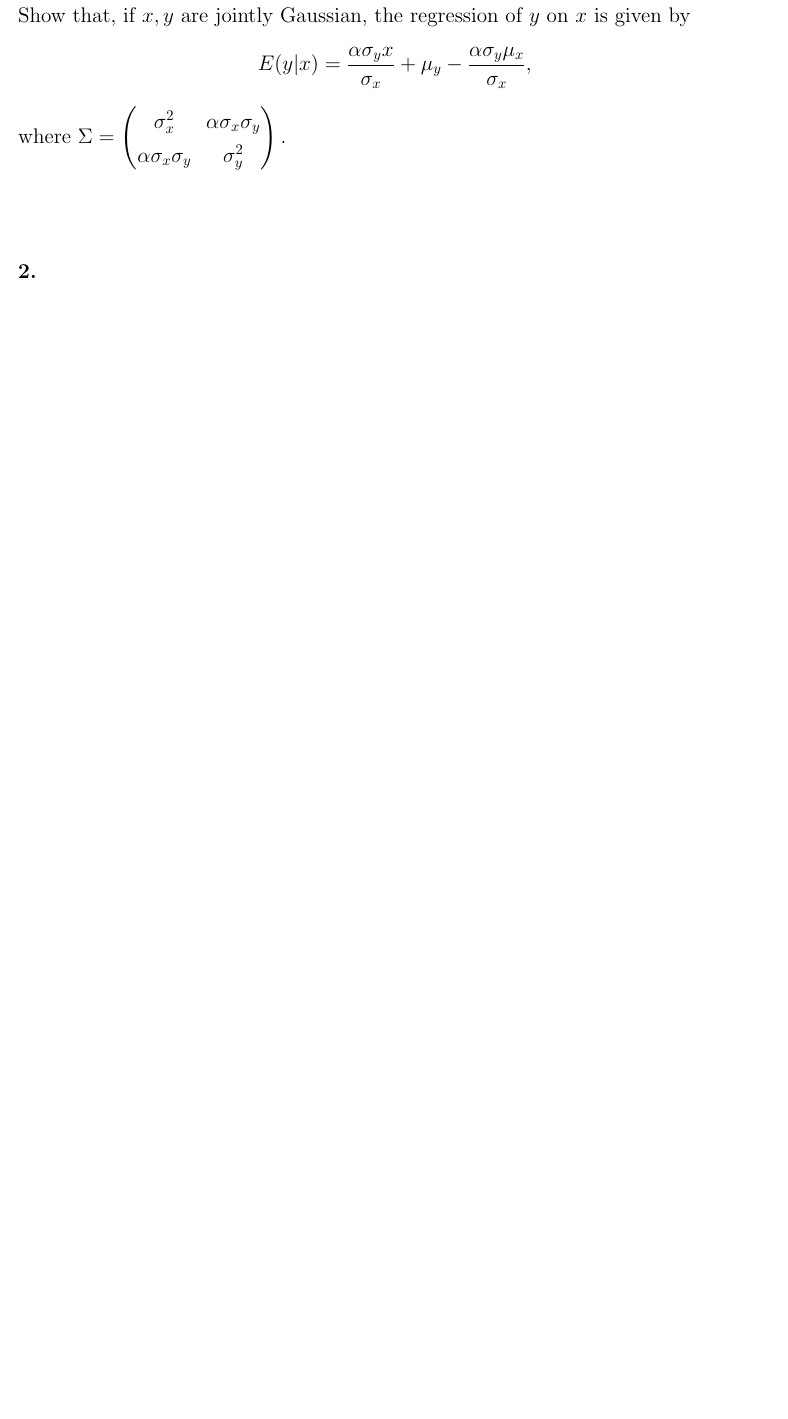
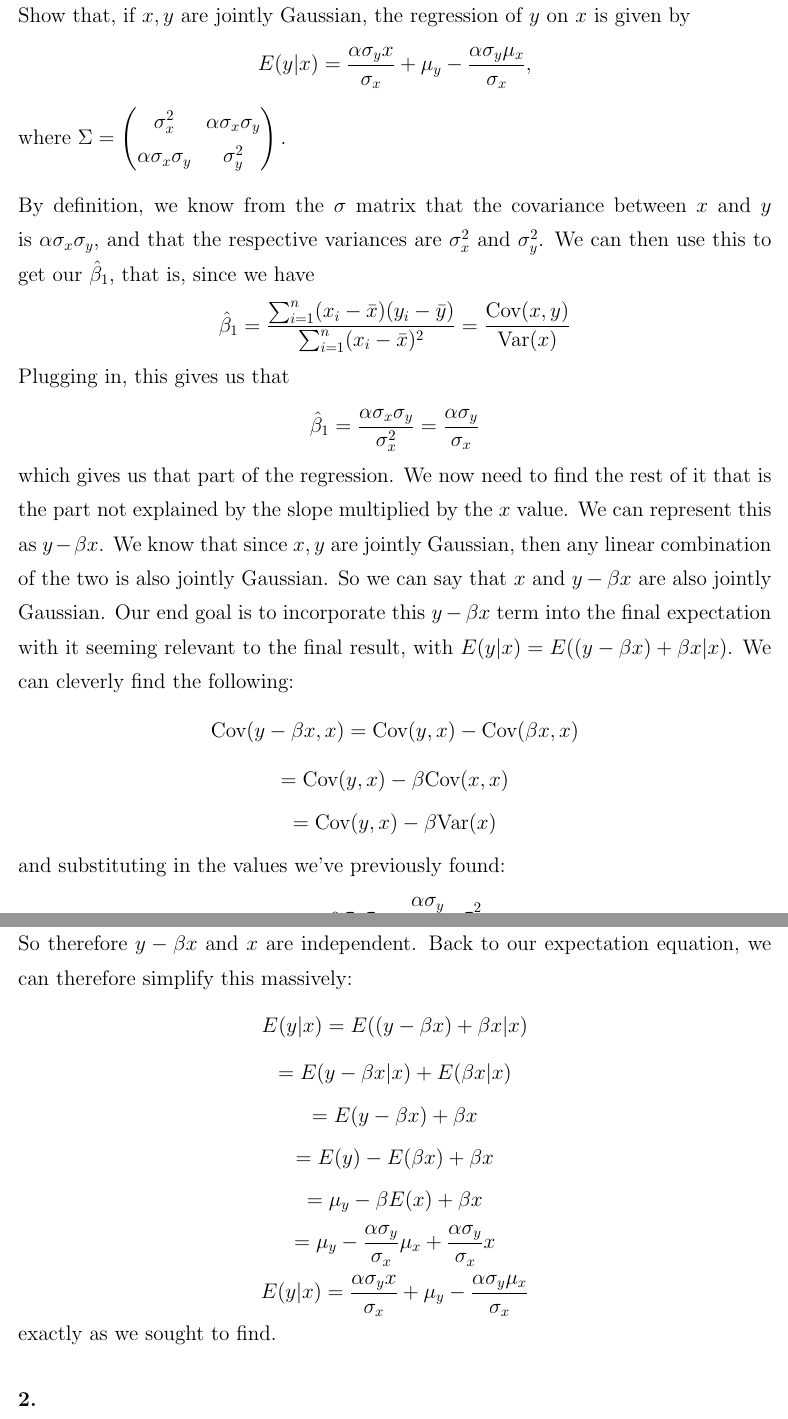
Before and after one commit to michaelghuang19/EN.625.740.81, a LaTeX document (Module 8 /mhuang_hw8.tex): part of page 1 of 9 before the commit and two parts of pages 1 and 2 of 10 after it, the two joined at a grey line, cut so that both start at the same text, the shorter picture padded with empty space. Compiled offline with pdfLaTeX.

Commit message:
Problem 1 and Homework 8 complete

```diff
--- a/Module 8 /mhuang_hw8.tex
+++ b/Module 8 /mhuang_hw8.tex
@@ -31,9 +31,57 @@ where \(\Sigma = \begin{pmatrix}
 \sigma^2_x & \alpha \sigma_x \sigma_y \\
 \alpha \sigma_x \sigma_y & \sigma_y^2 \\
 \end{pmatrix}.\) \\ \\
-
-
-% By definition, we know from the \(\sigma\) matrix that the covariance between \(x\) and \(y\) is \(\alpha \sigma_x \sigma_y\), and that the respective variances are \(\sigma_x^2\) and \(\sigma_y^2\). We also know that by definition, for two jointly Gaussian variables,
+By definition, we know from the \(\sigma\) matrix that the covariance between \(x\) and \(y\) is \(\alpha \sigma_x \sigma_y\), and that the respective variances are \(\sigma_x^2\) and \(\sigma_y^2\). We can then use this to get our \(\hat{\beta}_1\), that is, since we have
+\[
+  \hat{\beta}_1 = \frac{\sum_{i=1}^{n} (x_i - \bar{x}) (y_i - \bar{y})}{\sum_{i=1}^{n} (x_i - \bar{x})^2} = \frac{\text{Cov}(x, y)}{\text{Var}(x)}
+\]
+Plugging in, this gives us that
+\[
+  \hat{\beta}_1 = \frac{\alpha \sigma_x \sigma_y}{\sigma_x^2} = \frac{\alpha \sigma_y}{\sigma_x}
+\]
+which gives us that part of the regression. We now need to find the rest of it that is the part not explained by the slope multiplied by the \(x\) value. We can represent this as \(y - \beta x\). We know that since \(x, y\) are jointly Gaussian, then any linear combination of the two is also jointly Gaussian. So we can say that \(x\) and \(y - \beta x\) are also jointly Gaussian. Our end goal is to incorporate this \(y - \beta x\) term into the final expectation with it seeming relevant to the final result, with \(E(y | x) = E((y - \beta x) + \beta x | x)\). We can cleverly find the following:
+\[
+  \text{Cov}(y - \beta x, x) = \text{Cov}(y, x) - \text{Cov}(\beta x, x)
+\]
+\[
+  = \text{Cov}(y, x) - \beta \text{Cov}(x, x)
+\]
+\[
+  = \text{Cov}(y, x) - \beta \text{Var}(x)
+\]
+and substituting in the values we've previously found:
+\[
+  = \alpha \sigma_x \sigma_y - \frac{\alpha \sigma_y}{\sigma_x} \cdot \sigma_x^2
+\]
+\[
+  = \alpha \sigma_x \sigma_y - \alpha \sigma_y \sigma_x
+\]
+\[
+  = 0
+\]
+So therefore \(y - \beta x\) and \(x\) are independent. Back to our expectation equation, we can therefore simplify this massively:
+\[
+  E(y | x) = E((y - \beta x) + \beta x | x)
+\]
+\[
+  = E(y - \beta x | x) + E(\beta x | x)
+\]
+\[
+  = E(y - \beta x) + \beta x
+\]
+\[
+  = E(y) - E(\beta x) + \beta x
+\]
+\[
+  = \mu_y - \beta E(x) + \beta x
+\]
+\[
+  = \mu_y - \frac{\alpha \sigma_y}{\sigma_x} \mu_x + \frac{\alpha \sigma_y}{\sigma_x} x
+\]
+\[
+  E(y | x) = \frac{\alpha \sigma_y x}{\sigma_x} + \mu_y - \frac{\alpha \sigma_y \mu_x}{\sigma_x}
+\]
+exactly as we sought to find.
 
 }
 {\Large
```
Also changed, not shown: Module 8 /mhuang_hw8.pdf, Module 8 /mhuang_hw8.tex (2 more changed lines).
